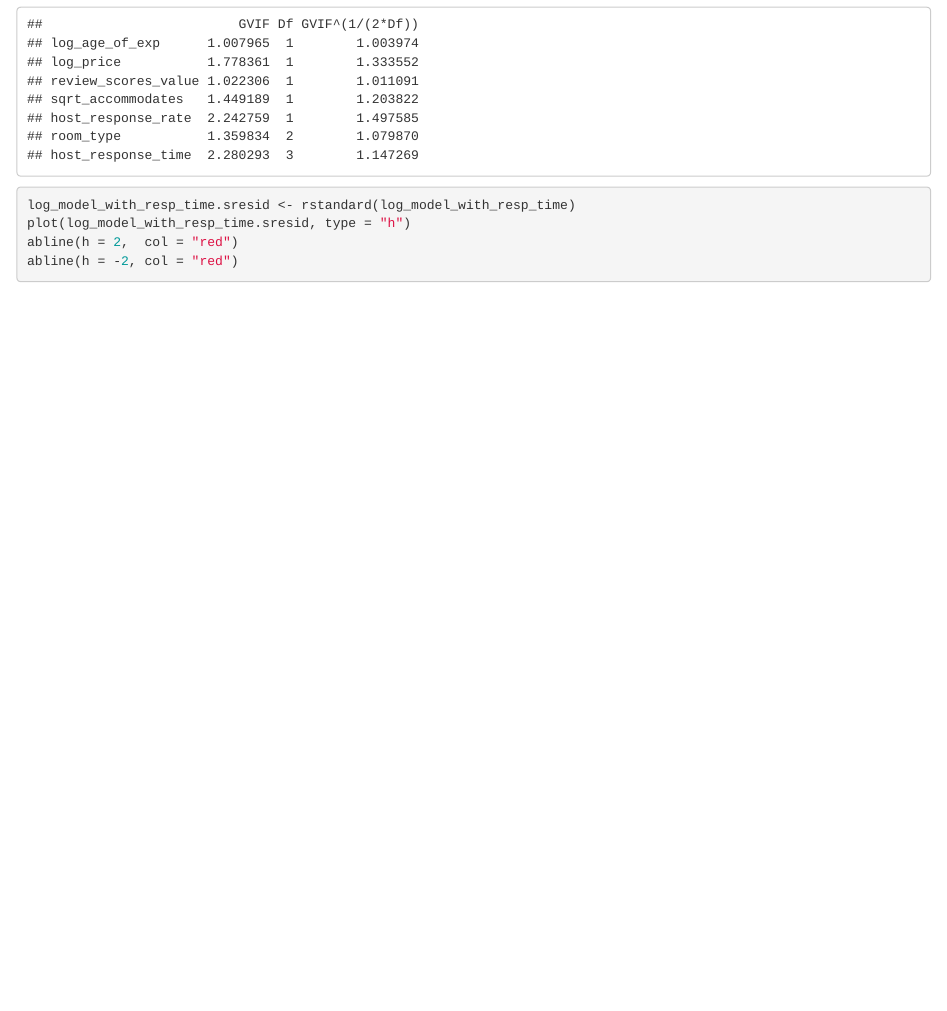
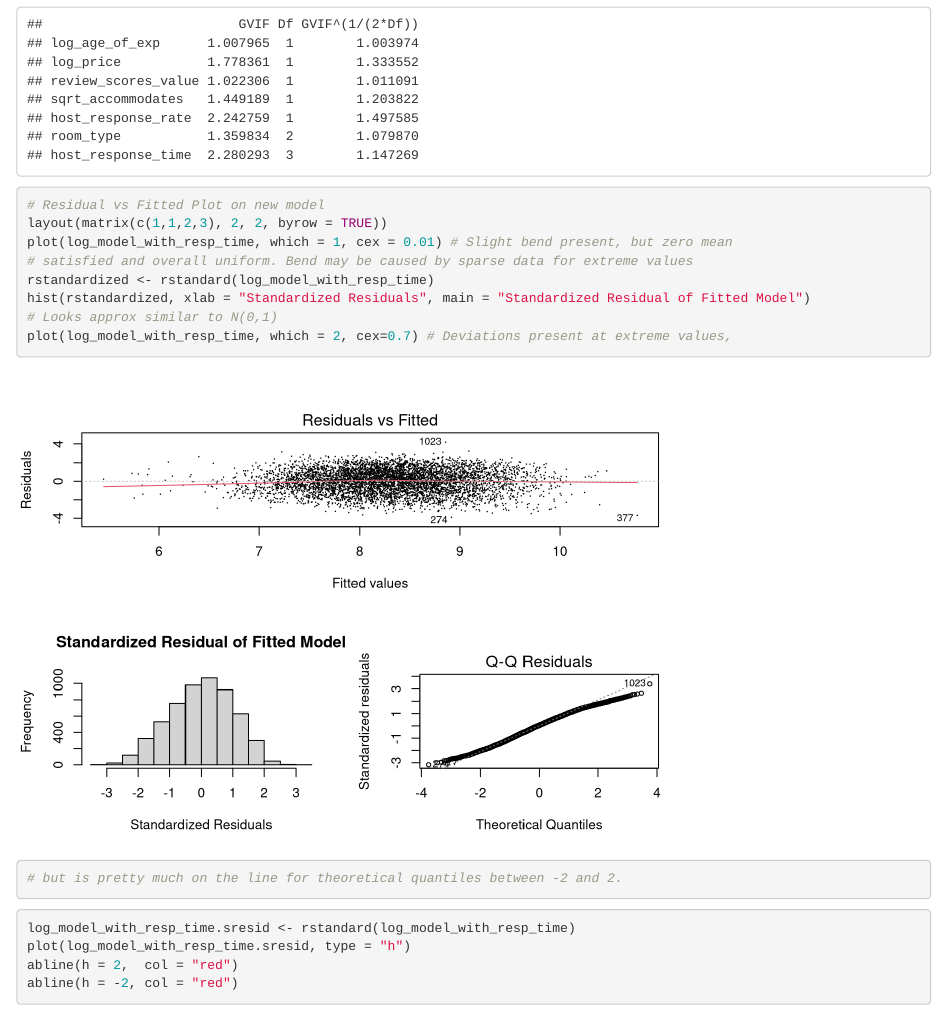
Before and after one commit to zliu0312/sta302project, an R Markdown document (part 1/dataplots.Rmd): the page in a window 1100 px wide, from 17140 px down. Rendered offline with R 4.5, knitr and Pandoc, with nearby package versions.

Commit message:
assumption check for new model

````diff
--- a/part 1/dataplots.Rmd
+++ b/part 1/dataplots.Rmd
@@ -279,6 +279,17 @@ anova(log_model_with_cat, log_model_with_resp_time) # Shows extra cat is signifi
 vif(log_model_with_resp_time)
 ```
 ```{r}
+# Residual vs Fitted Plot on new model
+layout(matrix(c(1,1,2,3), 2, 2, byrow = TRUE))
+plot(log_model_with_resp_time, which = 1, cex = 0.01) # Slight bend present, but zero mean
+# satisfied and overall uniform. Bend may be caused by sparse data for extreme values
+rstandardized <- rstandard(log_model_with_resp_time)
+hist(rstandardized, xlab = "Standardized Residuals", main = "Standardized Residual of Fitted Model")
+# Looks approx similar to N(0,1)
+plot(log_model_with_resp_time, which = 2, cex=0.7) # Deviations present at extreme values,
+# but is pretty much on the line for theoretical quantiles between -2 and 2.
+```
+```{r}
 log_model_with_resp_time.sresid <- rstandard(log_model_with_resp_time)
 plot(log_model_with_resp_time.sresid, type = "h")
 abline(h = 2,  col = "red")
````
